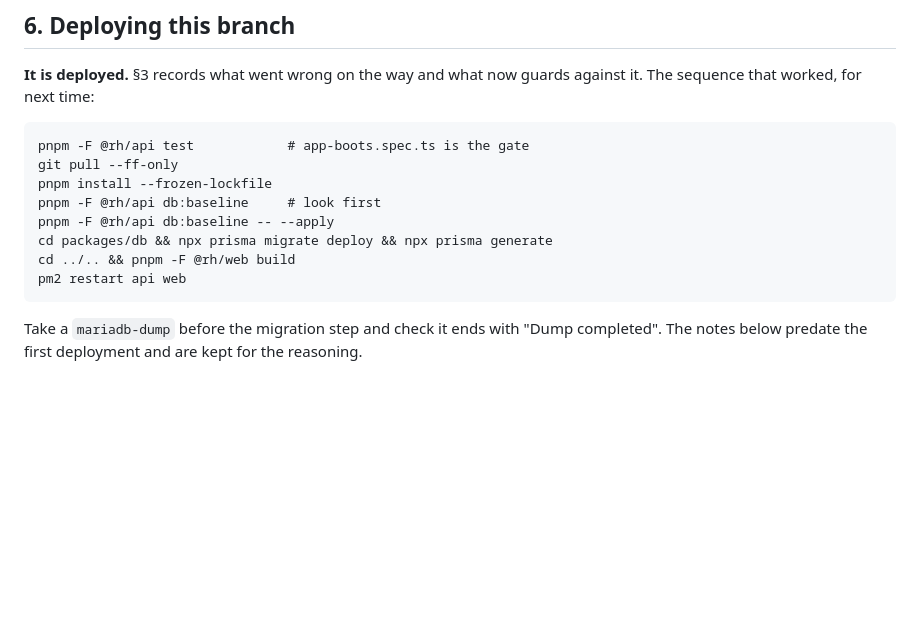
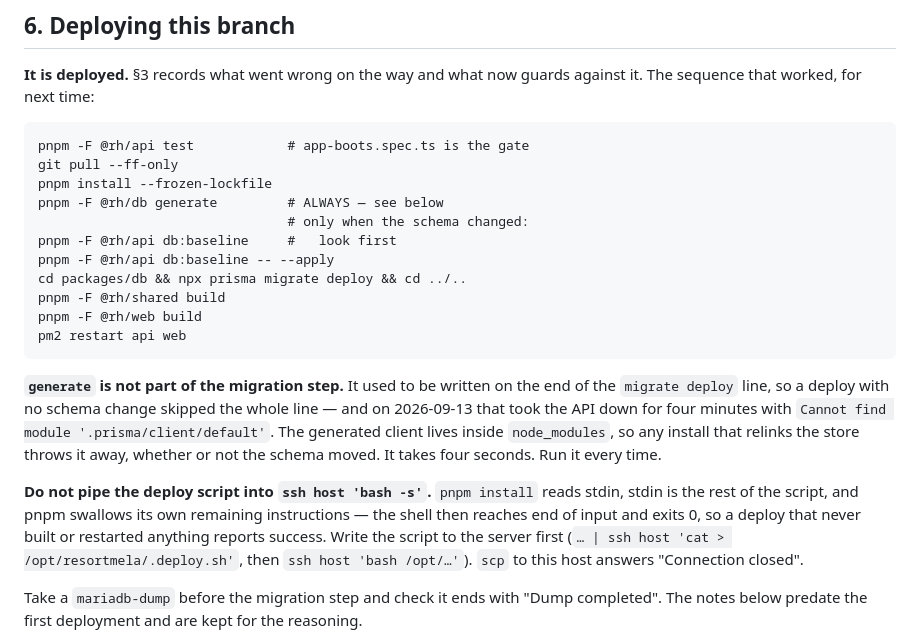
Before and after one commit to riazbd/resrtmela, a Markdown page: STATUS.md, the part around the change. Rendered like a GitHub page; blank space fills up the shorter version.

Commit message:
docs: prisma generate is not part of the migration step
It was written on the end of the `migrate deploy` line, so a deploy with
no schema change skipped it — and on 2026-09-13 that took the API down
for four minutes with `Cannot find module '.prisma/client/default'`. The
generated client lives inside node_modules, so any install that relinks
the store throws it away whether or not the schema moved.

Also recorded: piping the deploy script into `ssh host 'bash -s'` stops
silently after `pnpm install`, which reads stdin — and stdin is the rest
of the script. The shell reaches end of input and exits 0, so a deploy
that never built or restarted reports success.

Co-Authored-By: Claude Opus 5 <noreply@anthropic.com>

````diff
--- a/STATUS.md
+++ b/STATUS.md
@@ -1424,12 +1424,29 @@ against it. The sequence that worked, for next time:
 pnpm -F @rh/api test            # app-boots.spec.ts is the gate
 git pull --ff-only
 pnpm install --frozen-lockfile
-pnpm -F @rh/api db:baseline     # look first
+pnpm -F @rh/db generate         # ALWAYS — see below
+                                # only when the schema changed:
+pnpm -F @rh/api db:baseline     #   look first
 pnpm -F @rh/api db:baseline -- --apply
-cd packages/db && npx prisma migrate deploy && npx prisma generate
-cd ../.. && pnpm -F @rh/web build
+cd packages/db && npx prisma migrate deploy && cd ../..
+pnpm -F @rh/shared build
+pnpm -F @rh/web build
 pm2 restart api web
 ```
+
+**`generate` is not part of the migration step.** It used to be written on the
+end of the `migrate deploy` line, so a deploy with no schema change skipped the
+whole line — and on 2026-09-13 that took the API down for four minutes with
+`Cannot find module '.prisma/client/default'`. The generated client lives
+inside `node_modules`, so any install that relinks the store throws it away,
+whether or not the schema moved. It takes four seconds. Run it every time.
+
+**Do not pipe the deploy script into `ssh host 'bash -s'`.** `pnpm install`
+reads stdin, stdin is the rest of the script, and pnpm swallows its own
+remaining instructions — the shell then reaches end of input and exits 0, so a
+deploy that never built or restarted anything reports success. Write the script
+to the server first (`… | ssh host 'cat > /opt/resortmela/.deploy.sh'`, then
+`ssh host 'bash /opt/…'`). `scp` to this host answers "Connection closed".
 
 Take a `mariadb-dump` before the migration step and check it ends with
 "Dump completed". The notes below predate the first deployment and are kept for
````
